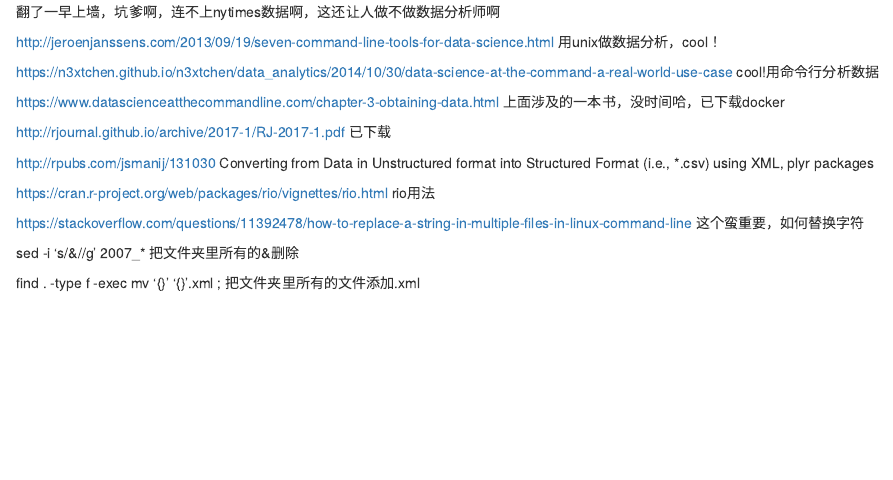
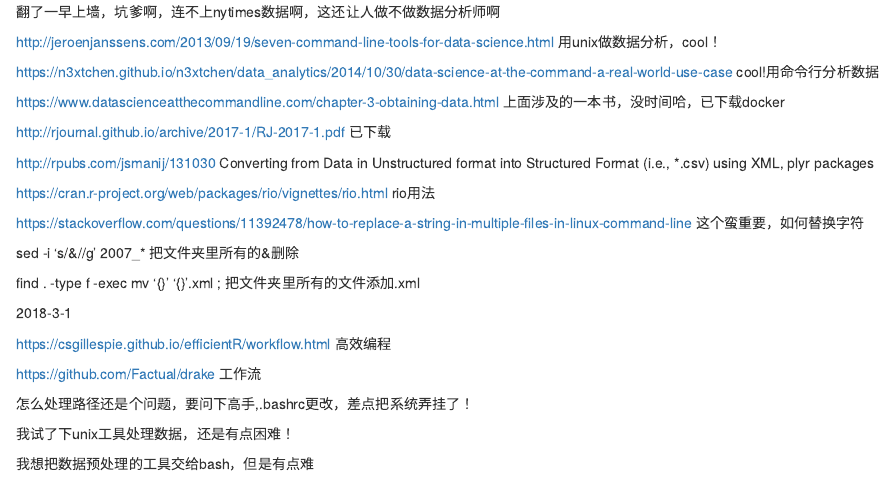
Before and after one commit to fengfengyuyu/BI, an R Markdown document (BI-MATERIAL.Rmd): the page in a window 1100 px wide, from 9460 px down. Rendered offline with R 4.5, knitr and Pandoc, with nearby package versions.

Commit message:
20180301

```diff
--- a/BI-MATERIAL.Rmd
+++ b/BI-MATERIAL.Rmd
@@ -631,3 +631,15 @@
 sed -i 's/&//g' 2007_* 把文件夹里所有的&删除
 
 find . -type f -exec mv '{}' '{}'.xml \; 把文件夹里所有的文件添加.xml
+
+2018-3-1
+
+https://csgillespie.github.io/efficientR/workflow.html 高效编程
+
+https://github.com/Factual/drake 工作流
+
+怎么处理路径还是个问题，要问下高手,.bashrc更改，差点把系统弄挂了！
+
+我试了下unix工具处理数据，还是有点困难！
+
+我想把数据预处理的工具交给bash，但是有点难
```
